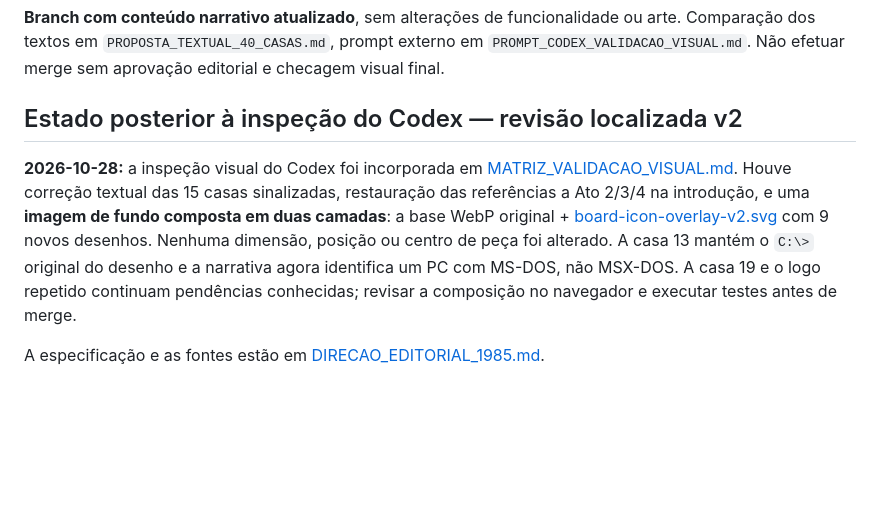
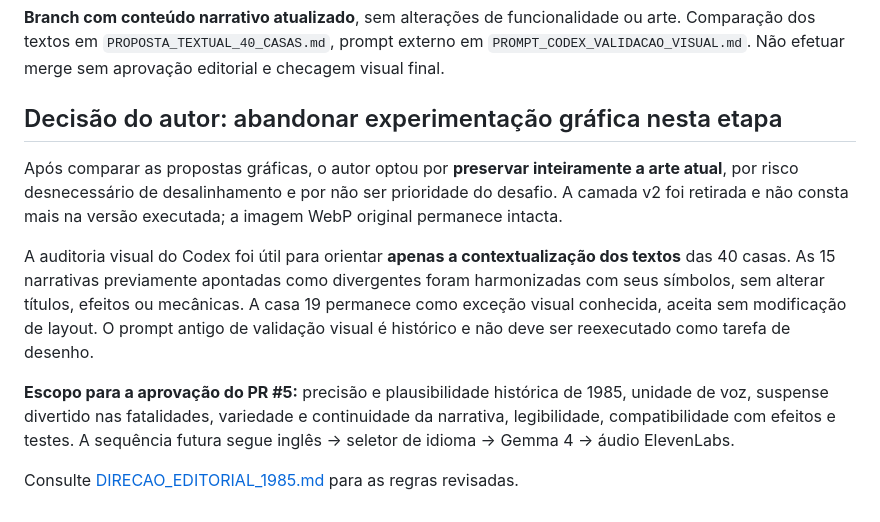
Before and after one commit to jrpasolini/retro-ghost-85, a Markdown page: AUDITORIA_EDITORIAL_1985.md, the part around the change. GitHub-like rendering; blank space fills up the shorter version.

Commit message:
docs(editorial): encerrar redesenho e concentrar revisao em historia e textos

```diff
--- a/AUDITORIA_EDITORIAL_1985.md
+++ b/AUDITORIA_EDITORIAL_1985.md
@@ -69,8 +69,12 @@ Nota: O **MS-DOS do IBM PC** também já existia, mas a coexistência temporal *
 
 **Branch com conteúdo narrativo atualizado**, sem alterações de funcionalidade ou arte. Comparação dos textos em `PROPOSTA_TEXTUAL_40_CASAS.md`, prompt externo em `PROMPT_CODEX_VALIDACAO_VISUAL.md`. Não efetuar merge sem aprovação editorial e checagem visual final.
 
-## Estado posterior à inspeção do Codex — revisão localizada v2
+## Decisão do autor: abandonar experimentação gráfica nesta etapa
 
-**2026-10-28:** a inspeção visual do Codex foi incorporada em [MATRIZ_VALIDACAO_VISUAL.md](MATRIZ_VALIDACAO_VISUAL.md). Houve correção textual das 15 casas sinalizadas, restauração das referências a Ato 2/3/4 na introdução, e uma **imagem de fundo composta em duas camadas**: a base WebP original + [board-icon-overlay-v2.svg](public/assets/board-icon-overlay-v2.svg) com 9 novos desenhos. Nenhuma dimensão, posição ou centro de peça foi alterado. A casa 13 mantém o `C:\>` original do desenho e a narrativa agora identifica um PC com MS-DOS, não MSX-DOS. A casa 19 e o logo repetido continuam pendências conhecidas; revisar a composição no navegador e executar testes antes de merge.
+Após comparar as propostas gráficas, o autor optou por **preservar inteiramente a arte atual**, por risco desnecessário de desalinhamento e por não ser prioridade do desafio. A camada v2 foi retirada e não consta mais na versão executada; a imagem WebP original permanece intacta.
 
-A especificação e as fontes estão em [DIRECAO_EDITORIAL_1985.md](DIRECAO_EDITORIAL_1985.md).
+A auditoria visual do Codex foi útil para orientar **apenas a contextualização dos textos** das 40 casas. As 15 narrativas previamente apontadas como divergentes foram harmonizadas com seus símbolos, sem alterar títulos, efeitos ou mecânicas. A casa 19 permanece como exceção visual conhecida, aceita sem modificação de layout. O prompt antigo de validação visual é histórico e não deve ser reexecutado como tarefa de desenho.
+
+**Escopo para a aprovação do PR #5:** precisão e plausibilidade histórica de 1985, unidade de voz, suspense divertido nas fatalidades, variedade e continuidade da narrativa, legibilidade, compatibilidade com efeitos e testes. A sequência futura segue inglês → seletor de idioma → Gemma 4 → áudio ElevenLabs.
+
+Consulte [DIRECAO_EDITORIAL_1985.md](DIRECAO_EDITORIAL_1985.md) para as regras revisadas.
```
